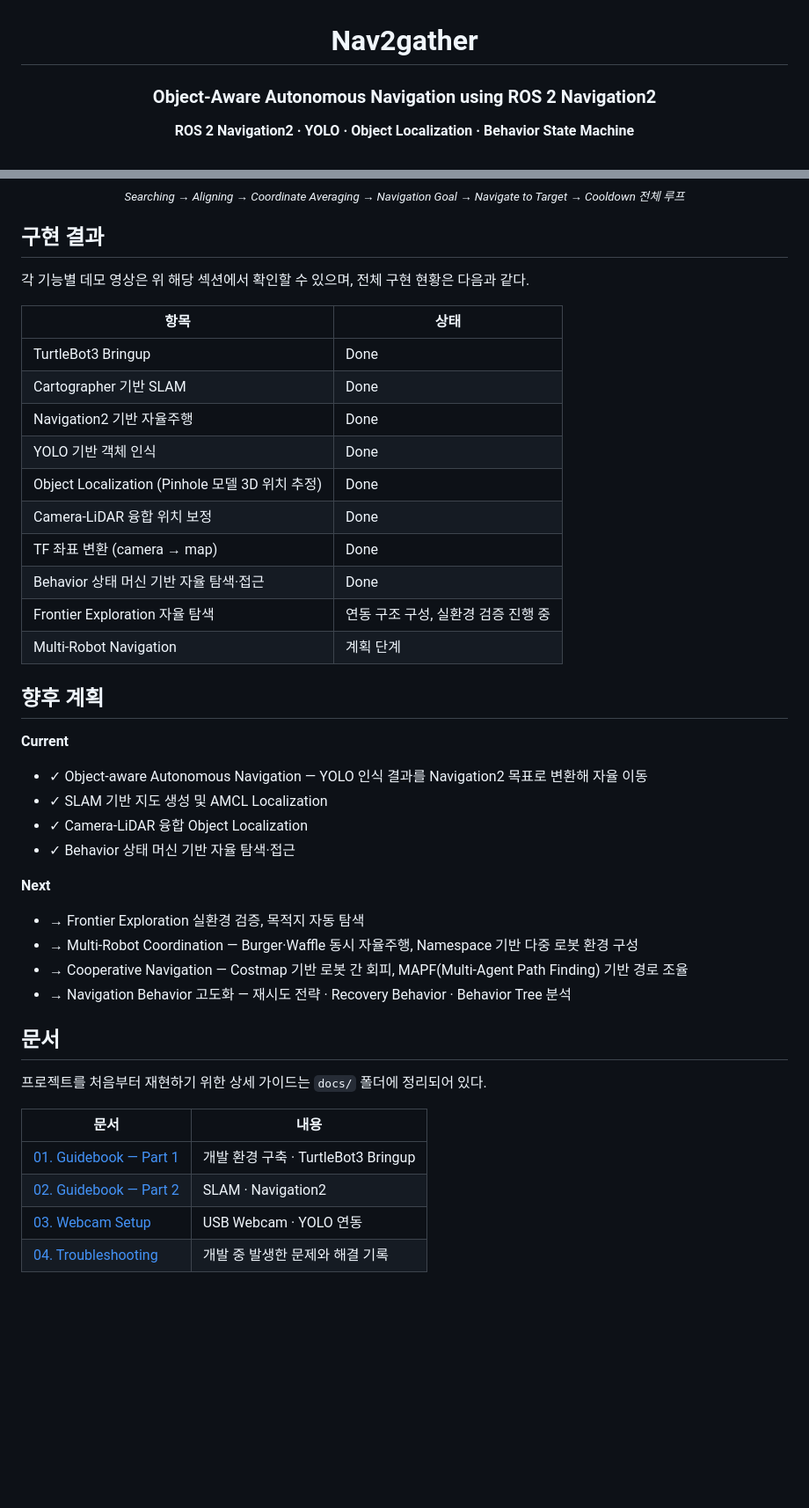
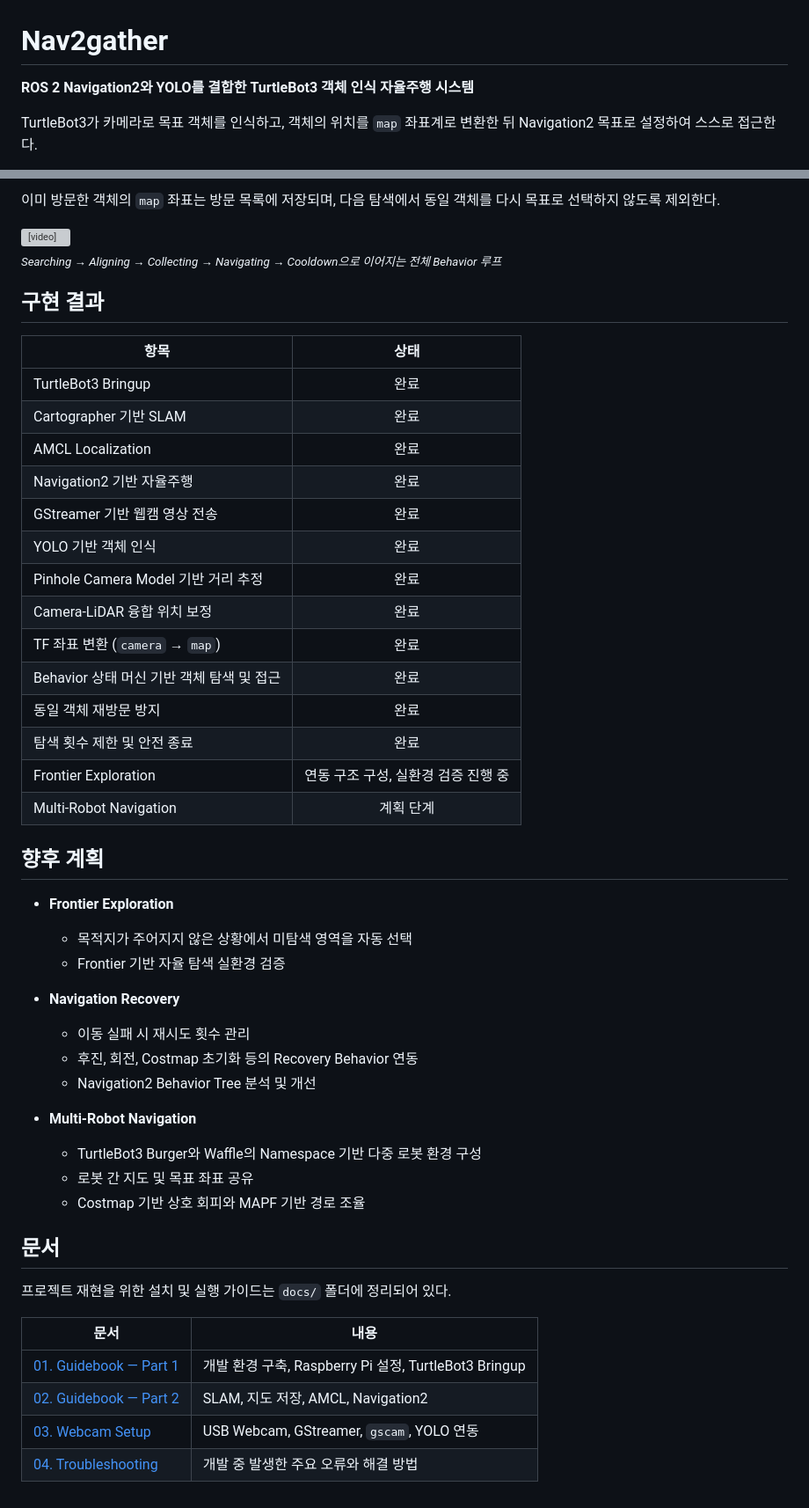
Before and after one commit to jjy020302/Nav2gather, a Markdown page: README.md, 2 parts joined by grey strips. Shown at 88% size. Drawn GitHub-style; blank space fills up the shorter version; grey boxes are pictures that could not be loaded.

```diff
--- a/README.md
+++ b/README.md
@@ -3,6 +1,6 @@
 # Nav2gather
 
-### Object-Aware Autonomous Navigation using ROS 2 Navigation2
+**ROS 2 Navigation2와 YOLO를 결합한 TurtleBot3 객체 인식 자율주행 시스템**
 
-**ROS 2 Navigation2 · YOLO · Object Localization · Behavior State Machine**
+TurtleBot3가 카메라로 목표 객체를 인식하고, 객체의 위치를 `map` 좌표계로 변환한 뒤 Navigation2 목표로 설정하여 스스로 접근한다.
 
@@ -306,50 +267,53 @@ Search Next Bottle ────────────────────
+이미 방문한 객체의 `map` 좌표는 방문 목록에 저장되며, 다음 탐색에서 동일 객체를 다시 목표로 선택하지 않도록 제외한다.
+
+<video src="videos/Behavior%20Demo.mp4" controls width="720">
 데모 영상: <a href="videos/Behavior%20Demo.mp4">Behavior Demo.mp4</a>
 </video>
 
-<sub><i>Searching → Aligning → Coordinate Averaging → Navigation Goal → Navigate to Target → Cooldown 전체 루프</i></sub>
-
-</div>
+<sub><i>Searching → Aligning → Collecting → Navigating → Cooldown으로 이어지는 전체 Behavior 루프</i></sub>
 
 ## 구현 결과
 
-각 기능별 데모 영상은 위 해당 섹션에서 확인할 수 있으며, 전체 구현 현황은 다음과 같다.
-
 | 항목 | 상태 |
-|---|---|
-| TurtleBot3 Bringup | Done |
-| Cartographer 기반 SLAM | Done |
-| Navigation2 기반 자율주행 | Done |
-| YOLO 기반 객체 인식 | Done |
-| Object Localization (Pinhole 모델 3D 위치 추정) | Done |
-| Camera-LiDAR 융합 위치 보정 | Done |
-| TF 좌표 변환 (camera → map) | Done |
-| Behavior 상태 머신 기반 자율 탐색·접근 | Done |
-| Frontier Exploration 자율 탐색 | 연동 구조 구성, 실환경 검증 진행 중 |
+|---|:---:|
+| TurtleBot3 Bringup | 완료 |
+| Cartographer 기반 SLAM | 완료 |
+| AMCL Localization | 완료 |
+| Navigation2 기반 자율주행 | 완료 |
+| GStreamer 기반 웹캠 영상 전송 | 완료 |
+| YOLO 기반 객체 인식 | 완료 |
+| Pinhole Camera Model 기반 거리 추정 | 완료 |
+| Camera-LiDAR 융합 위치 보정 | 완료 |
+| TF 좌표 변환 (`camera` → `map`) | 완료 |
+| Behavior 상태 머신 기반 객체 탐색 및 접근 | 완료 |
+| 동일 객체 재방문 방지 | 완료 |
+| 탐색 횟수 제한 및 안전 종료 | 완료 |
+| Frontier Exploration | 연동 구조 구성, 실환경 검증 진행 중 |
 | Multi-Robot Navigation | 계획 단계 |
 
 ## 향후 계획
 
-**Current**
+- **Frontier Exploration**
+  - 목적지가 주어지지 않은 상황에서 미탐색 영역을 자동 선택
+  - Frontier 기반 자율 탐색 실환경 검증
 
-- ✓ Object-aware Autonomous Navigation — YOLO 인식 결과를 Navigation2 목표로 변환해 자율 이동
-- ✓ SLAM 기반 지도 생성 및 AMCL Localization
-- ✓ Camera-LiDAR 융합 Object Localization
-- ✓ Behavior 상태 머신 기반 자율 탐색·접근
+- **Navigation Recovery**
+  - 이동 실패 시 재시도 횟수 관리
+  - 후진, 회전, Costmap 초기화 등의 Recovery Behavior 연동
+  - Navigation2 Behavior Tree 분석 및 개선
 
-**Next**
-
-- → Frontier Exploration 실환경 검증, 목적지 자동 탐색
-- → Multi-Robot Coordination — Burger·Waffle 동시 자율주행, Namespace 기반 다중 로봇 환경 구성
-- → Cooperative Navigation — Costmap 기반 로봇 간 회피, MAPF(Multi-Agent Path Finding) 기반 경로 조율
-- → Navigation Behavior 고도화 — 재시도 전략 · Recovery Behavior · Behavior Tree 분석
+- **Multi-Robot Navigation**
+  - TurtleBot3 Burger와 Waffle의 Namespace 기반 다중 로봇 환경 구성
+  - 로봇 간 지도 및 목표 좌표 공유
+  - Costmap 기반 상호 회피와 MAPF 기반 경로 조율
 
 ## 문서
 
-프로젝트를 처음부터 재현하기 위한 상세 가이드는 `docs/` 폴더에 정리되어 있다.
+프로젝트 재현을 위한 설치 및 실행 가이드는 `docs/` 폴더에 정리되어 있다.
 
 | 문서 | 내용 |
 |---|---|
-| [01. Guidebook — Part 1](docs/01_Guidebook_Part1.md) | 개발 환경 구축 · TurtleBot3 Bringup |
-| [02. Guidebook — Part 2](docs/02_Guidebook_Part2.md) | SLAM · Navigation2 |
-| [03. Webcam Setup](docs/03_Webcam_Setup.md) | USB Webcam · YOLO 연동 |
-| [04. Troubleshooting](docs/04_Troubleshooting.md) | 개발 중 발생한 문제와 해결 기록 |
+| [01. Guidebook — Part 1](docs/01_Guidebook_Part1.md) | 개발 환경 구축, Raspberry Pi 설정, TurtleBot3 Bringup |
+| [02. Guidebook — Part 2](docs/02_Guidebook_Part2.md) | SLAM, 지도 저장, AMCL, Navigation2 |
+| [03. Webcam Setup](docs/03_Webcam_Setup.md) | USB Webcam, GStreamer, `gscam`, YOLO 연동 |
+| [04. Troubleshooting](docs/04_Troubleshooting.md) | 개발 중 발생한 주요 오류와 해결 방법 |
```
Also changed, not shown: other parts of README.md (+131 -170 lines).
